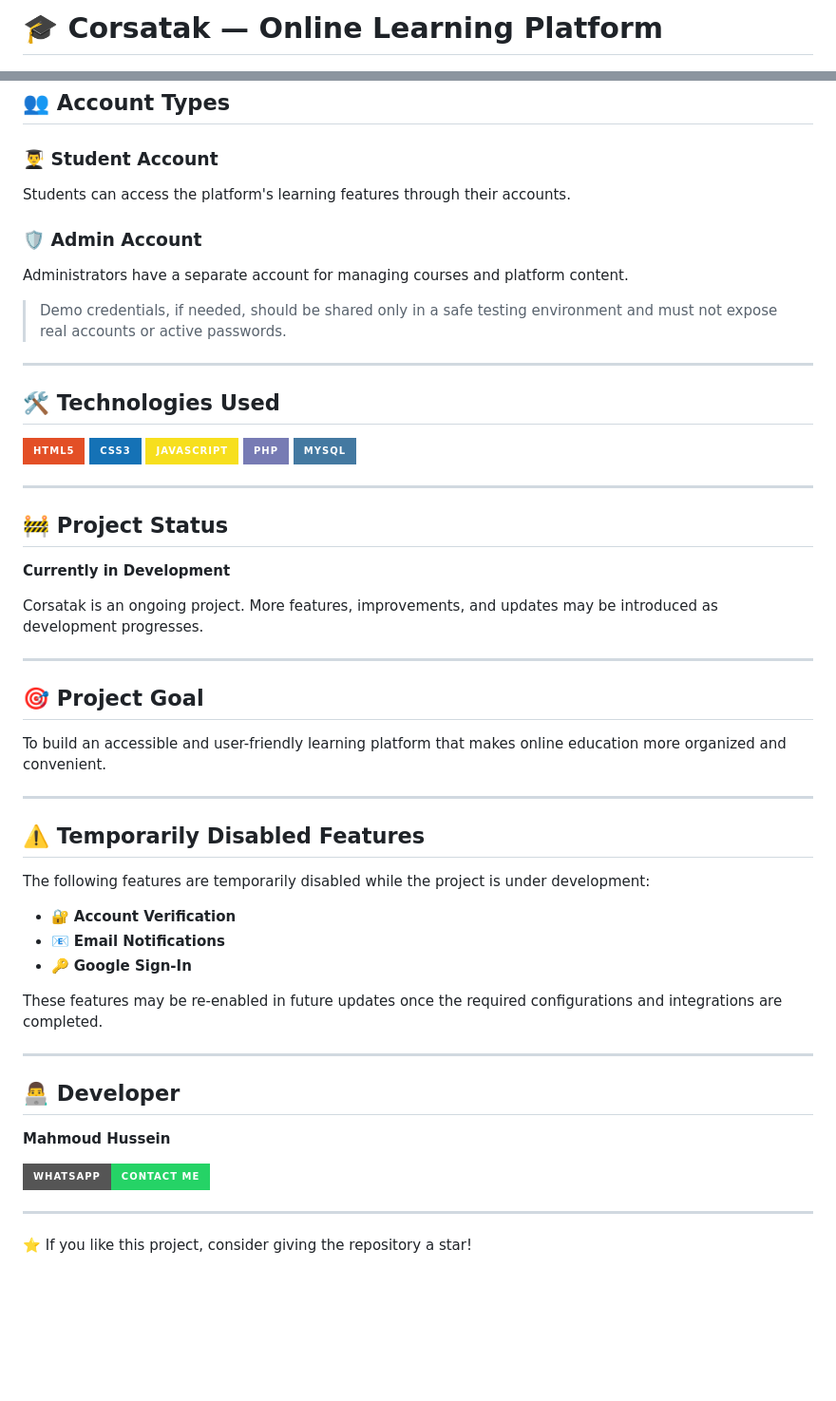
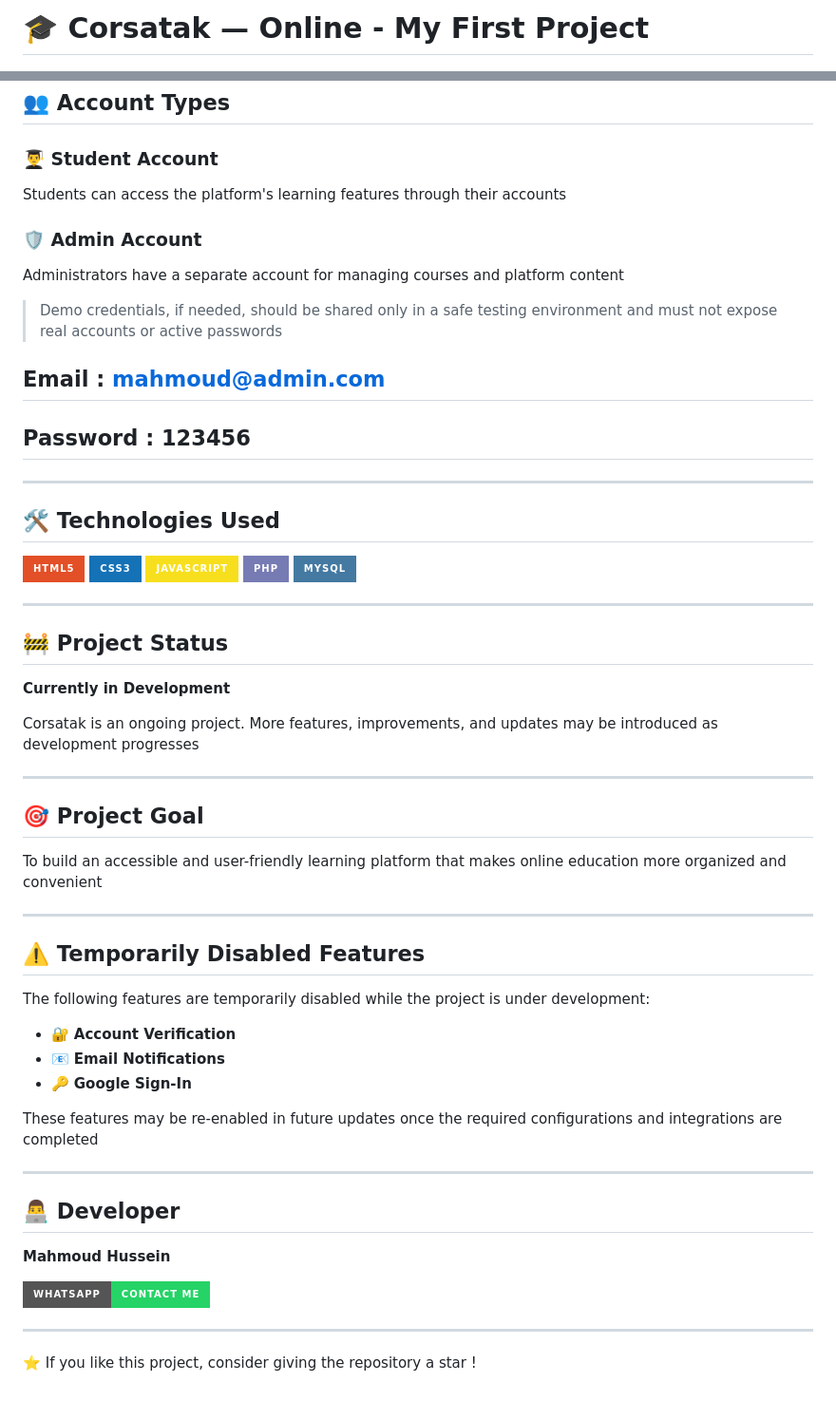
Before and after one commit to mahmoudmatrix69-max/Corsatak, a Markdown page: README.md, 2 parts joined by grey strips. Shown at 95% size. Rendered like a GitHub page; badges without logos; blank space fills up the shorter version.

```diff
--- a/README.md
+++ b/README.md
@@ -1,4 +1,4 @@
-# 🎓 Corsatak — Online Learning Platform
+# 🎓 Corsatak — Online - My First Project
 
 ![Corsatak Preview](screenshots/homepage.png)
 
@@ -32,13 +32,16 @@ With continuous learning, determination, and ambition, I'm committed to improvin
 
 ### 👨‍🎓 Student Account
 
-Students can access the platform's learning features through their accounts.
+Students can access the platform's learning features through their accounts
 
 ### 🛡️ Admin Account
 
-Administrators have a separate account for managing courses and platform content.
+Administrators have a separate account for managing courses and platform content
 
-> Demo credentials, if needed, should be shared only in a safe testing environment and must not expose real accounts or active passwords.
+> Demo credentials, if needed, should be shared only in a safe testing environment and must not expose real accounts or active passwords
+
+## Email       : mahmoud@admin.com
+## Password    : 123456
 
 ---
 
@@ -68,13 +71,13 @@ Administrators have a separate account for managing courses and platform content
 
 **Currently in Development**
 
-Corsatak is an ongoing project. More features, improvements, and updates may be introduced as development progresses.
+Corsatak is an ongoing project. More features, improvements, and updates may be introduced as development progresses
 
 ---
 
 ## 🎯 Project Goal
 
-To build an accessible and user-friendly learning platform that makes online education more organized and convenient.
+To build an accessible and user-friendly learning platform that makes online education more organized and convenient
 
 ---
 
@@ -86,7 +89,7 @@ The following features are temporarily disabled while the project is under devel
 - 📧 **Email Notifications**
 - 🔑 **Google Sign-In**
 
-These features may be re-enabled in future updates once the required configurations and integrations are completed.
+These features may be re-enabled in future updates once the required configurations and integrations are completed
 
 ---
 
@@ -98,4 +101,4 @@ These features may be re-enabled in future updates once the required configurati
 
 ---
 
-⭐ If you like this project, consider giving the repository a star!
+⭐ If you like this project, consider giving the repository a star !
```
Also changed, not shown: other parts of README.md (+4 -4 lines).
